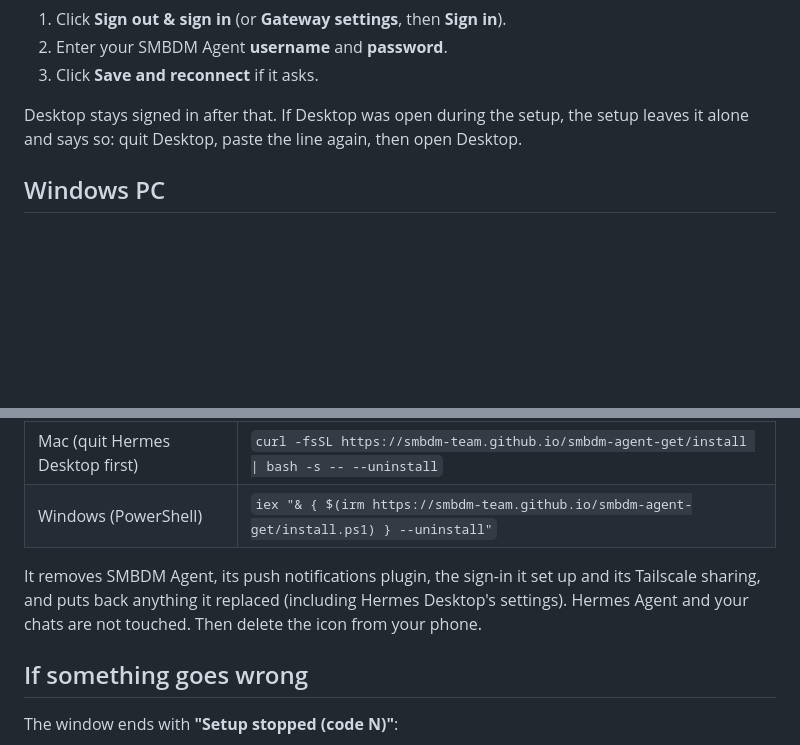
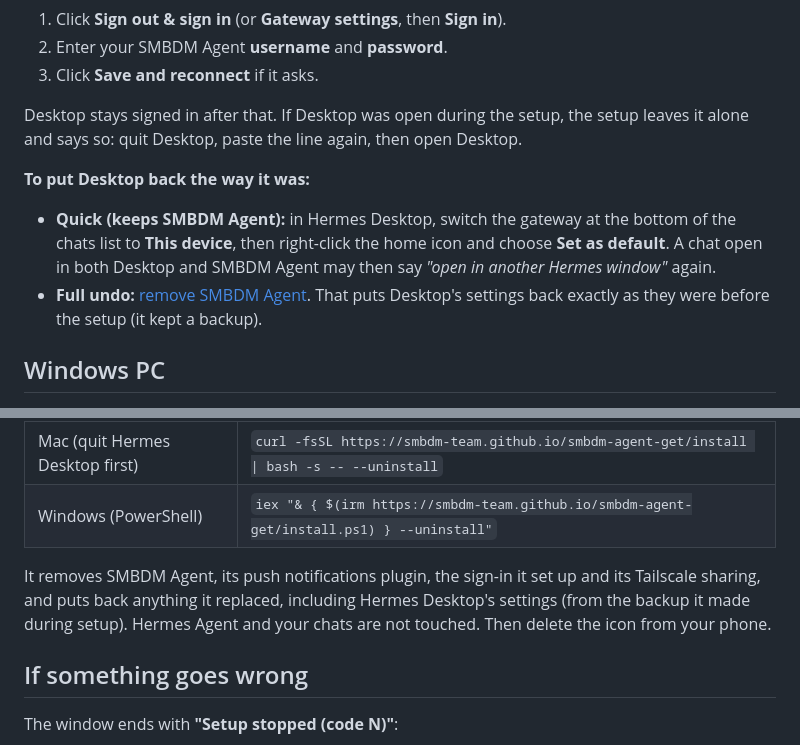
Before and after one commit to Smbdm-Team/hermlet-get, a Markdown page: README.md, 2 parts joined by grey strips. Drawn GitHub-style; blank space fills up the shorter version.

Commit message:
docs: README: how to put Hermes Desktop back

```diff
--- a/README.md
+++ b/README.md
@@ -54,6 +54,14 @@ sign-in required" or "Hermes couldn't start"). Do this once:
 Desktop stays signed in after that. If Desktop was open during the setup, the setup leaves it
 alone and says so: quit Desktop, paste the line again, then open Desktop.
 
+**To put Desktop back the way it was:**
+
+- **Quick (keeps SMBDM Agent):** in Hermes Desktop, switch the gateway at the bottom of the chats
+  list to **This device**, then right-click the home icon and choose **Set as default**. A chat open
+  in both Desktop and SMBDM Agent may then say *"open in another Hermes window"* again.
+- **Full undo:** [remove SMBDM Agent](#update-or-remove). That puts Desktop's settings back exactly
+  as they were before the setup (it kept a backup).
+
 ## Windows PC
 
 1. Open **PowerShell** (press the **Windows key**, type **PowerShell**, press **Enter**). A normal
@@ -101,7 +109,8 @@ anything that's missing. Then close and reopen the app on your phone.
 | Windows (PowerShell) | `iex "& { $(irm https://smbdm-team.github.io/smbdm-agent-get/install.ps1) } --uninstall"` |
 
 It removes SMBDM Agent, its push notifications plugin, the sign-in it set up and its Tailscale
-sharing, and puts back anything it replaced (including Hermes Desktop's settings). Hermes Agent and
+sharing, and puts back anything it replaced, including Hermes Desktop's settings (from the backup
+it made during setup). Hermes Agent and
 your chats are not touched. Then delete the icon from your phone.
 
 ## If something goes wrong
```
